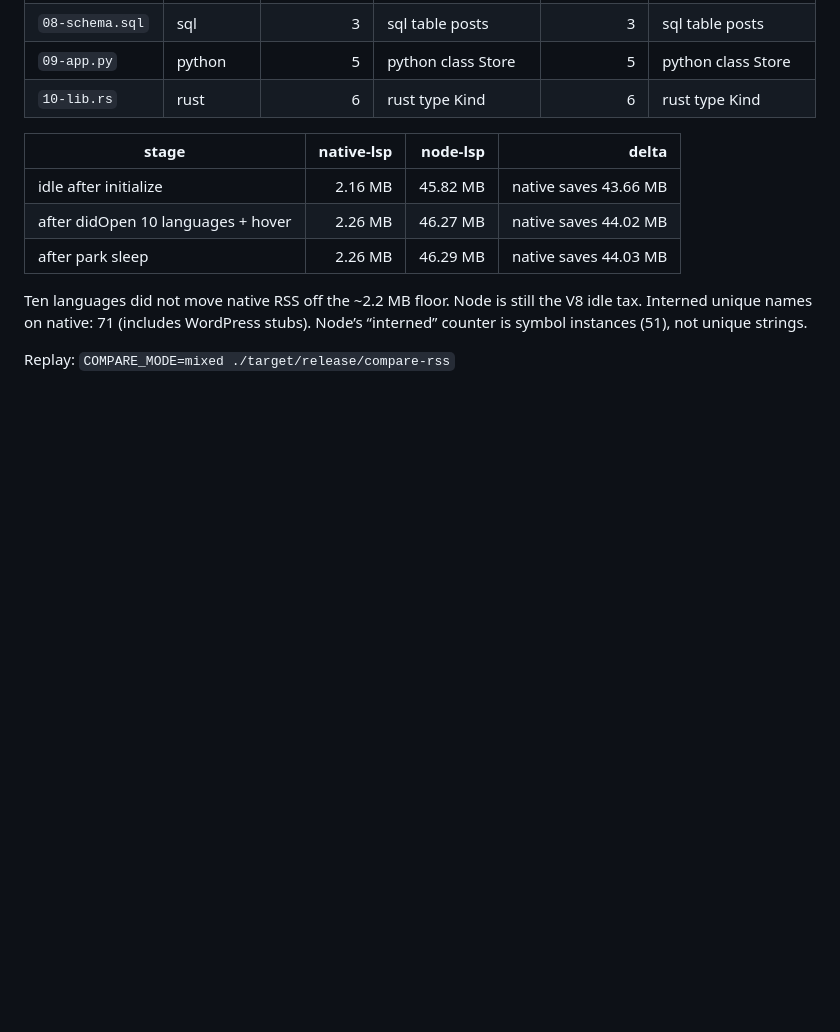
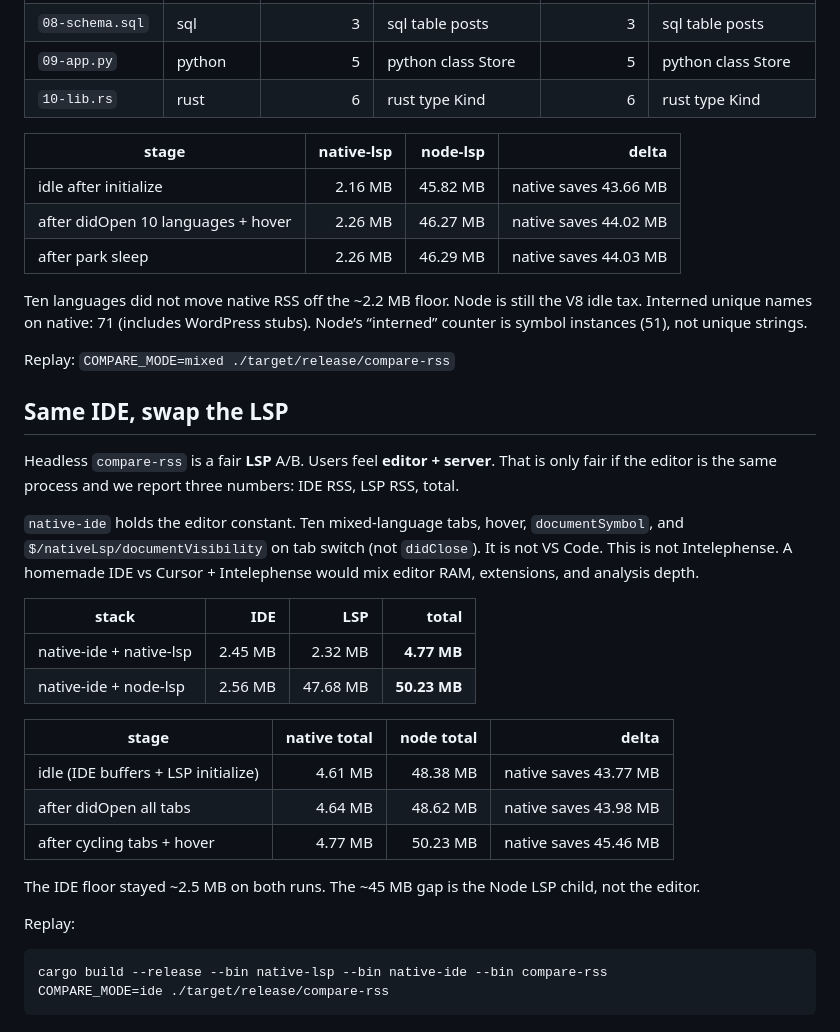
Before and after one commit to madebyaris/native-lsp, a Markdown page: docs/COMPARISON.md, the part around the change. Rendered like a GitHub page; blank space fills up the shorter version.

Commit message:
Record same-IDE RSS: 4.77 MB native stack vs 50.23 MB with Node
native-ide stays ~2.5 MB on both runs. The gap is the language-server
child (2.32 MB vs 47.68 MB) after opening ten mixed-language tabs.

Co-authored-by: Aris Setiawan <arissetia.m@gmail.com>

````diff
--- a/docs/COMPARISON.md
+++ b/docs/COMPARISON.md
@@ -73,3 +73,35 @@ V8 idle tax. Interned unique names on native: 71 (includes WordPress stubs).
 Node’s “interned” counter is symbol instances (51), not unique strings.
 
 Replay: `COMPARE_MODE=mixed ./target/release/compare-rss`
+
+## Same IDE, swap the LSP
+
+Headless `compare-rss` is a fair **LSP** A/B. Users feel **editor + server**.
+That is only fair if the editor is the same process and we report three
+numbers: IDE RSS, LSP RSS, total.
+
+`native-ide` holds the editor constant. Ten mixed-language tabs, hover,
+`documentSymbol`, and `$/nativeLsp/documentVisibility` on tab switch (not
+`didClose`). It is not VS Code. This is not Intelephense. A homemade IDE vs
+Cursor + Intelephense would mix editor RAM, extensions, and analysis depth.
+
+| stack | IDE | LSP | total |
+| --- | ---: | ---: | ---: |
+| native-ide + native-lsp | 2.45 MB | 2.32 MB | **4.77 MB** |
+| native-ide + node-lsp | 2.56 MB | 47.68 MB | **50.23 MB** |
+
+| stage | native total | node total | delta |
+| --- | ---: | ---: | ---: |
+| idle (IDE buffers + LSP initialize) | 4.61 MB | 48.38 MB | native saves 43.77 MB |
+| after didOpen all tabs | 4.64 MB | 48.62 MB | native saves 43.98 MB |
+| after cycling tabs + hover | 4.77 MB | 50.23 MB | native saves 45.46 MB |
+
+The IDE floor stayed ~2.5 MB on both runs. The ~45 MB gap is the Node LSP
+child, not the editor.
+
+Replay:
+
+```bash
+cargo build --release --bin native-lsp --bin native-ide --bin compare-rss
+COMPARE_MODE=ide ./target/release/compare-rss
+```
````
